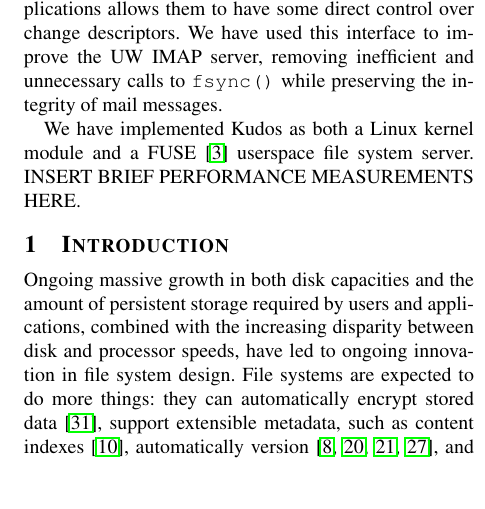
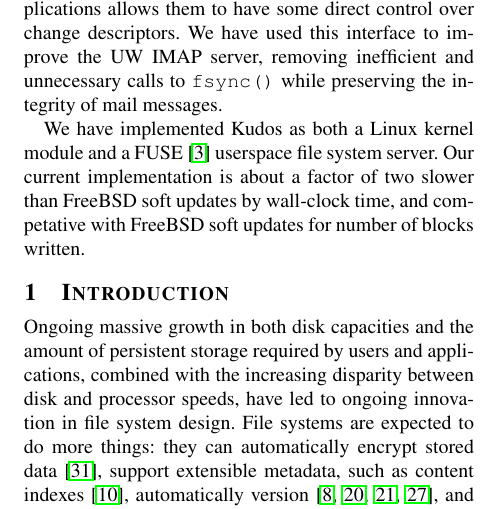
Before and after one commit to ucla-readable/fstitch-doc, a LaTeX paper (osdi/paper.tex, which reads osdi/abstract.tex): part of one column of page 1 of 15, cut so that both start at the same text, the shorter picture padded with empty space. Compiled offline with pdfLaTeX.

Commit message:
r2468: INSERTED BRIEF PERFORMANCE MEASUREMENTS HERE.

```diff
--- a/osdi/abstract.tex
+++ b/osdi/abstract.tex
@@ -24,7 +24,10 @@ have some direct control over change descriptors. We have used this interface to
 improve the UW IMAP server, removing inefficient and unnecessary calls to
 \texttt{fsync()} while preserving the integrity of mail messages.
 
-We have implemented \Kudos\ as both a Linux kernel module and a FUSE~\cite{fuse}
-userspace file system server. INSERT BRIEF PERFORMANCE MEASUREMENTS HERE.
+We have implemented \Kudos\ as both a Linux kernel module and a
+FUSE~\cite{fuse} userspace file system server. Our current
+implementation is about a factor of two slower than FreeBSD soft
+updates by wall-clock time, and competative with FreeBSD soft updates
+for number of blocks written.
 
 \end{abstract}
```
